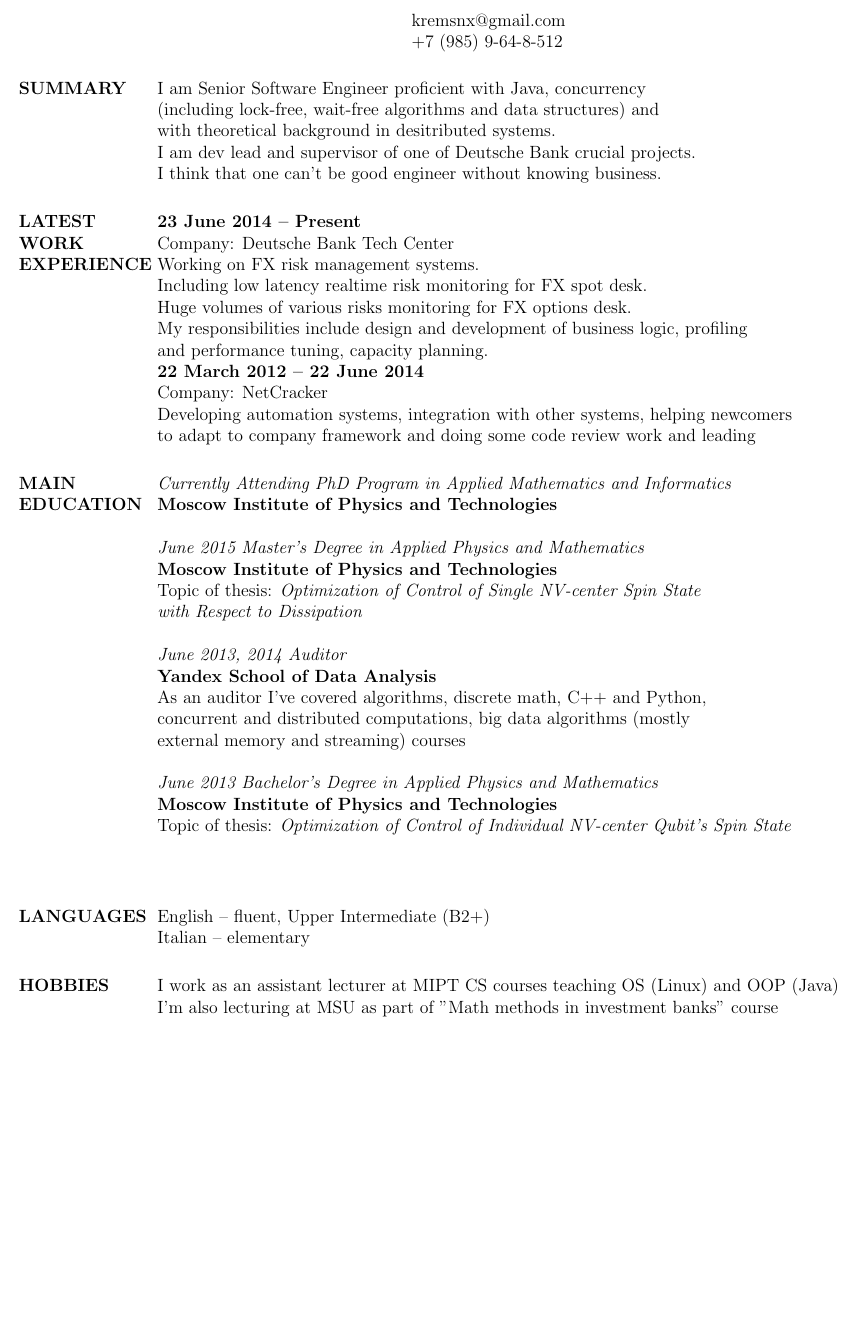
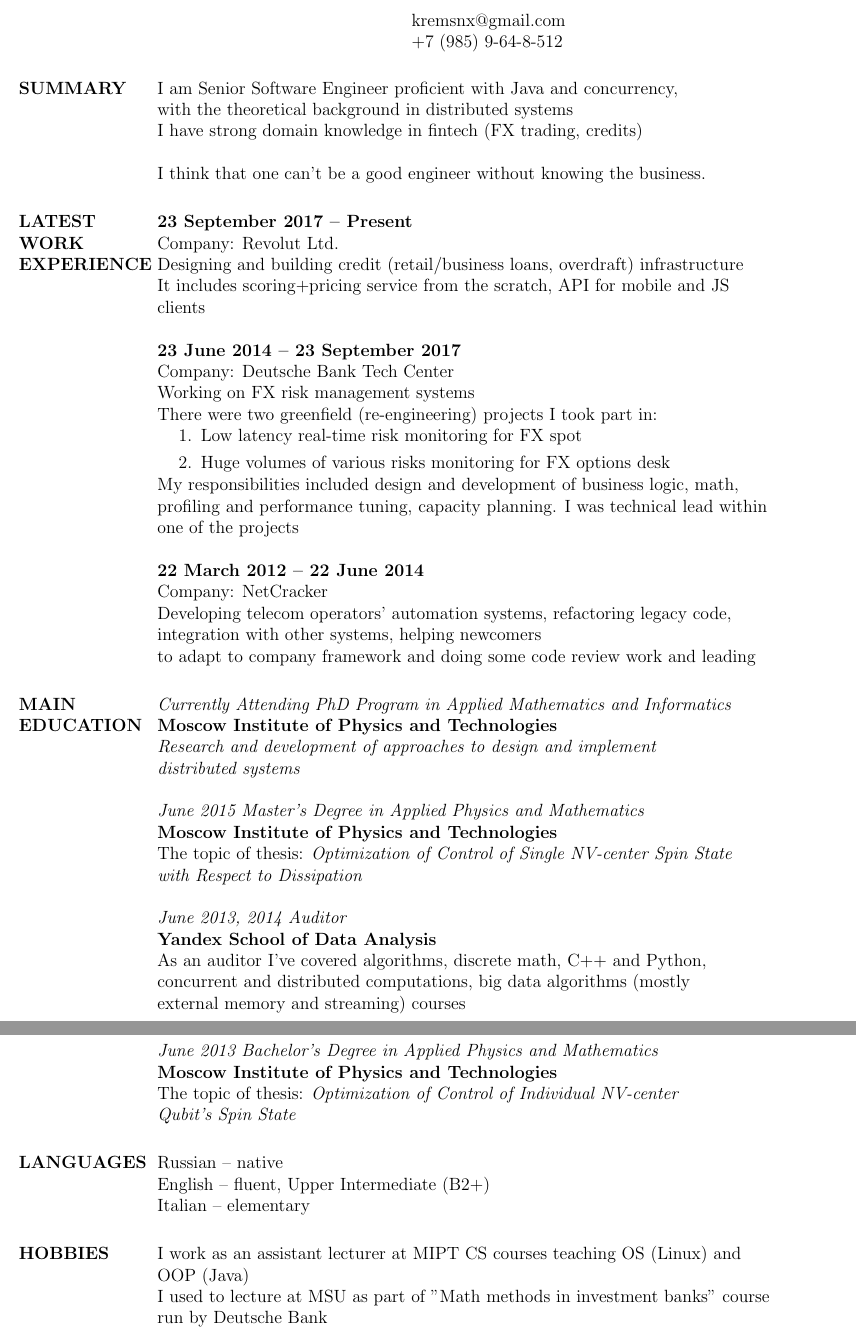
Before and after one commit to krems/resume, a LaTeX CV (resume.tex): part of the page before the commit and two parts of pages 1 and 2 of 2 after it, the two joined at a grey line, cut so that both start at the same text, the shorter picture padded with empty space. The pictures show the PDF file resume.pdf that the author committed with the source.

Commit message:
Add revolut, add some more information on experience, add russian to languages, fix some typos and spelling, grammar

```diff
--- a/resume.tex
+++ b/resume.tex
@@ -17,53 +17,70 @@
 
 \begin{resume}
 \section{SUMMARY}
-I am Senior Software Engineer proficient with Java, concurrency \\
-(including lock-free, wait-free algorithms and data structures) and\\
-with theoretical background in desitributed systems.\\
-I am dev lead and supervisor of one of Deutsche Bank crucial projects.\\
-I think that one can't be good engineer without knowing business.
+I am Senior Software Engineer proficient with Java and concurrency, \\
+with the theoretical background in distributed systems\\
+I have strong domain knowledge in fintech (FX trading, credits)
+
+I think that one can't be a good engineer without knowing the business.
 
 \section{LATEST WORK EXPERIENCE}
-\textbf{23 June 2014 -- Present}\\
+\textbf{23 September 2017 -- Present}\\
+Company: Revolut Ltd.\\
+Designing and building credit (retail/business loans, overdraft) infrastructure\\
+It includes scoring+pricing service from the scratch, API for mobile and JS\\ clients\\
+\newline
+\textbf{23 June 2014 -- 23 September 2017}\\
 Company: Deutsche Bank Tech Center\\
-Working on FX risk management systems.\\
-Including low latency realtime risk monitoring for FX spot desk.\\
-Huge volumes of various risks monitoring for FX options desk.\\
-My responsibilities include design and development of business logic, profiling \\
-and performance tuning, capacity planning.
+Working on FX risk management systems\\
+There were two greenfield (re-engineering) projects I took part in:
+\begin{enumerate}
+    \item Low latency real-time risk monitoring for FX spot
+    \item Huge volumes of various risks monitoring for FX options desk
+\end{enumerate}
+\vspace{-14pt}
+My responsibilities included design and development of business logic, math,\\
+profiling and performance tuning, capacity planning. I was technical lead within\\
+ one of the projects\\
 \newline
 \textbf{22 March 2012 -- 22 June 2014}\\
 Company: NetCracker\\
-Developing automation systems, integration with other systems, helping newcomers\\
- to adapt to company framework and doing some code review work and leading
+Developing telecom operators' automation systems, refactoring legacy code, \\
+integration with other systems, helping newcomers\\
+to adapt to company framework and doing some code review work and leading
 
 \section{MAIN EDUCATION}
 \textit{Currently Attending PhD Program in Applied Mathematics and Informatics\\}
 \textbf{Moscow Institute of Physics and Technologies}\\
+\textit{Research and development of approaches to design and implement\\
+ distributed systems}\\
 \newline
 \textit{June 2015 Master's Degree in Applied Physics and Mathematics\\}
 \textbf{Moscow Institute of Physics and Technologies}\\
-Topic of thesis: \textit{Optimization of Control of Single NV-center Spin State \\
+The topic of thesis: \textit{Optimization of Control of Single NV-center Spin State \\
 with Respect to Dissipation}\\
 \newline
 \textit{June 2013, 2014 Auditor\\}
 \textbf{Yandex School of Data Analysis}\\
 As an auditor I've covered algorithms, discrete math, C++ and Python,\\
- concurrent and distributed computations, big data algorithms (mostly\\
- external memory and streaming) courses\\
+concurrent and distributed computations, big data algorithms (mostly\\
+external memory and streaming) courses\\
+\newline
 \newline
 \textit{June 2013 Bachelor's Degree in Applied Physics and Mathematics\\}
 \textbf{Moscow Institute of Physics and Technologies}\\
-Topic of thesis: \textit{Optimization of Control of Individual NV-center Qubit's Spin State}\\
-\newline
+The topic of thesis: \textit{Optimization of Control of Individual NV-center\\
+Qubit's Spin State}
 
 \section{LANGUAGES}
+Russian -- native\\
 English -- fluent, Upper Intermediate (B2+)\\
 Italian -- elementary
 
 \section{HOBBIES}
-I work as an assistant lecturer at MIPT CS courses teaching OS (Linux) and OOP (Java)\\
-I'm also lecturing at MSU as part of "Math methods in investment banks" course
+I work as an assistant lecturer at MIPT CS courses teaching OS (Linux) and\\
+ OOP (Java)\\
+I used to lecture at MSU as part of "Math methods in investment banks" course\\
+run by Deutsche Bank
 
 \end{resume}
 \end{document}
```
Also changed, not shown: resume.pdf.
